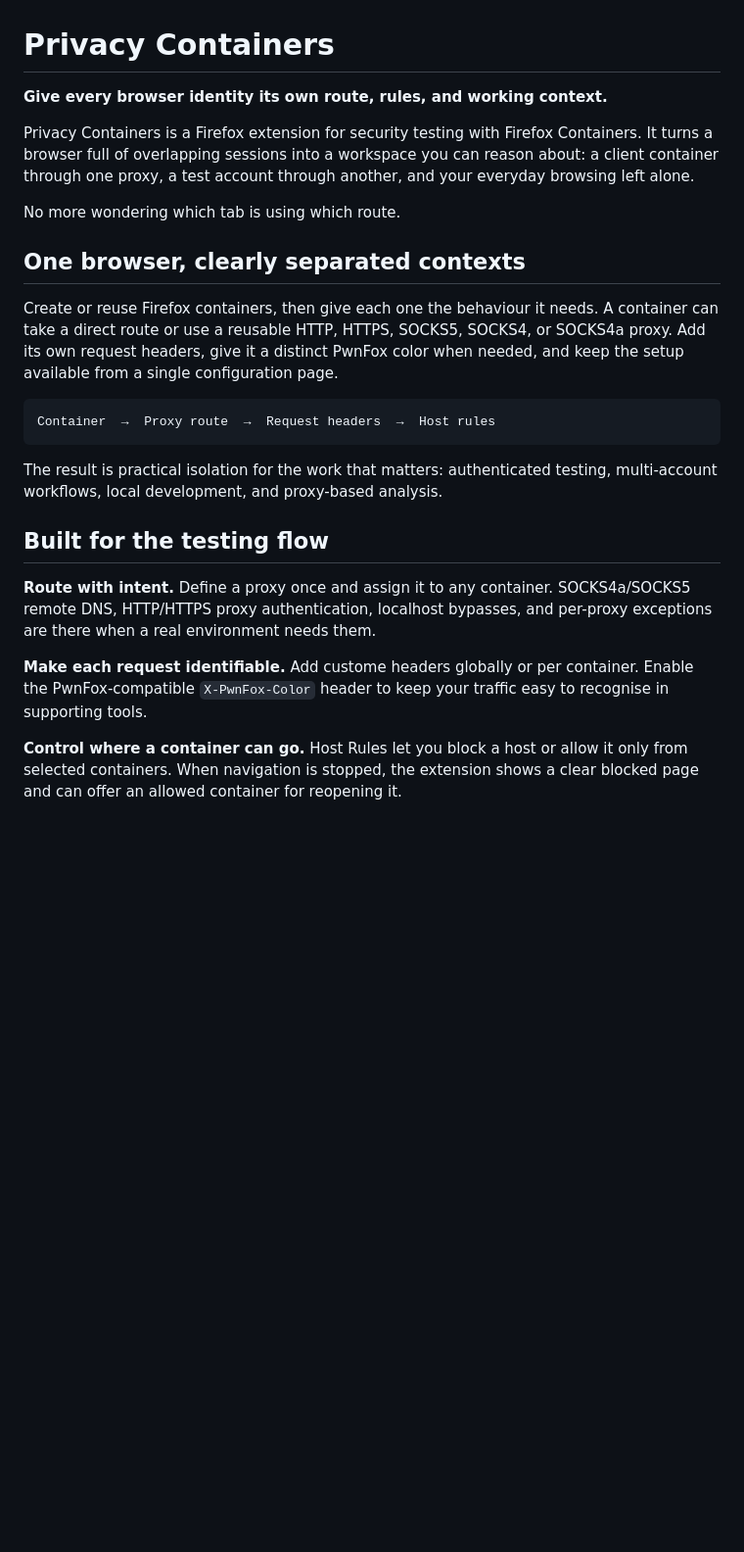
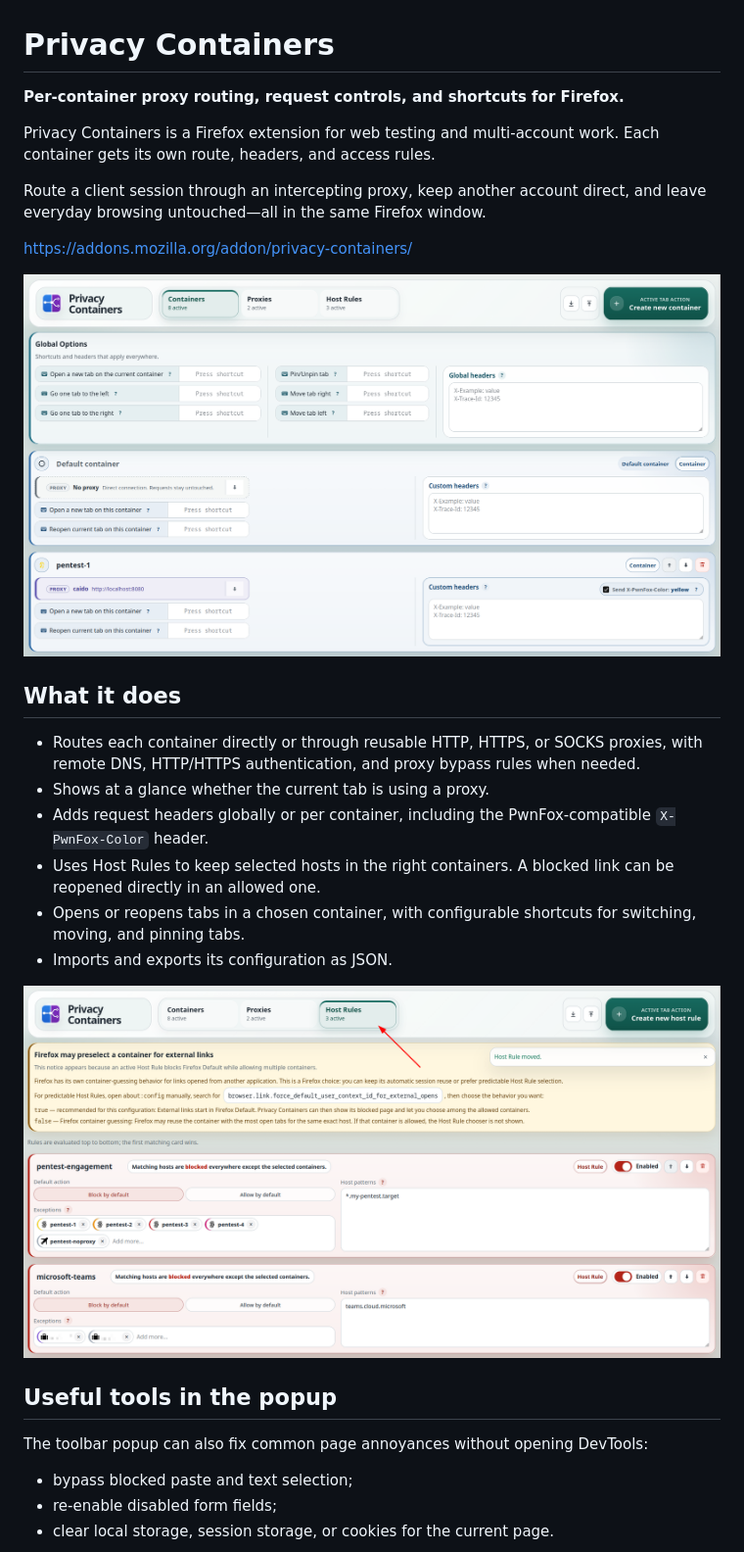
Before and after one commit to nil0x42/firefox-privacy-containers, a Markdown page: README.md, the part around one of its changes. Shown at 98% size. GitHub-like rendering; pictures changed too: .github/images/configuration-overview.png (added), .github/images/host-rules-configuration.png (added); blank space fills up the shorter version.

Commit message:
docs: refresh README with feature screenshots

````diff
--- a/README.md
+++ b/README.md
@@ -1,41 +1,38 @@
 # Privacy Containers
 
-**Give every browser identity its own route, rules, and working context.**
+**Per-container proxy routing, request controls, and shortcuts for Firefox.**
 
-Privacy Containers is a Firefox extension for security testing with Firefox
-Containers. It turns a browser full of overlapping sessions into a workspace
-you can reason about: a client container through one proxy, a test account
-through another, and your everyday browsing left alone.
+Privacy Containers is a Firefox extension for web testing and multi-account
+work. Each container gets its own route, headers, and access rules.
 
-No more wondering which tab is using which route.
+Route a client session through an intercepting proxy, keep another account
+direct, and leave everyday browsing untouched—all in the same Firefox window.
 
-## One browser, clearly separated contexts
+https://addons.mozilla.org/addon/privacy-containers/
 
-Create or reuse Firefox containers, then give each one the behaviour it needs.
-A container can take a direct route or use a reusable HTTP, HTTPS, SOCKS5,
-SOCKS4, or SOCKS4a proxy. Add its own request headers, give it a distinct
-PwnFox color when needed, and keep the setup available from a single
-configuration page.
+![Privacy Containers configuration overview](.github/images/configuration-overview.png)
 
-```
-Container  →  Proxy route  →  Request headers  →  Host rules
-```
+## What it does
 
-The result is practical isolation for the work that matters: authenticated
-testing, multi-account workflows, local development, and proxy-based analysis.
+- Routes each container directly or through reusable HTTP, HTTPS, or SOCKS
+  proxies, with remote DNS, HTTP/HTTPS authentication, and proxy bypass rules
+  when needed.
+- Shows at a glance whether the current tab is using a proxy.
+- Adds request headers globally or per container, including the
+  PwnFox-compatible `X-PwnFox-Color` header.
+- Uses Host Rules to keep selected hosts in the right containers. A blocked
+  link can be reopened directly in an allowed one.
+- Opens or reopens tabs in a chosen container, with configurable shortcuts for
+  switching, moving, and pinning tabs.
+- Imports and exports its configuration as JSON.
 
-## Built for the testing flow
+![Host Rules limiting sites to selected containers](.github/images/host-rules-configuration.png)
 
-**Route with intent.** Define a proxy once and assign it to any container.
-SOCKS4a/SOCKS5 remote DNS, HTTP/HTTPS proxy authentication, localhost
-bypasses, and per-proxy exceptions are there when a real environment needs
-them.
+## Useful tools in the popup
 
-**Make each request identifiable.** Add custome headers globally or per container.
-Enable the PwnFox-compatible `X-PwnFox-Color` header to keep your traffic easy
-to recognise in supporting tools.
+The toolbar popup can also fix common page annoyances without opening DevTools:
 
-**Control where a container can go.** Host Rules let you block a host or allow
-it only from selected containers. When navigation is stopped, the extension
-shows a clear blocked page and can offer an allowed container for reopening it.
+- bypass blocked paste and text selection;
+- re-enable disabled form fields;
+- clear local storage, session storage, or cookies for the current page.
 
````
Also changed, not shown: other parts of README.md (+10 -32 lines), .github/images/toolbar-popup.png (added).
